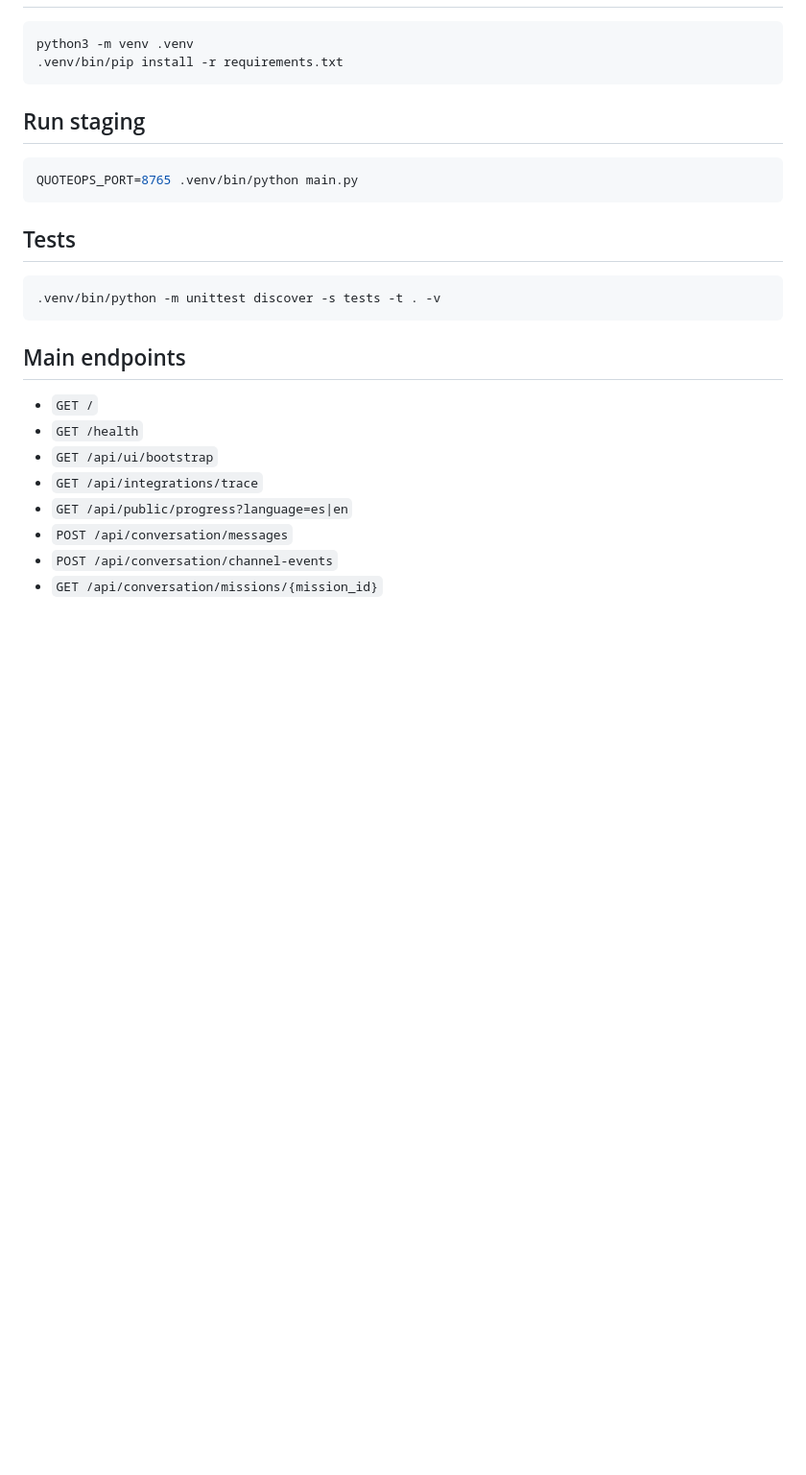
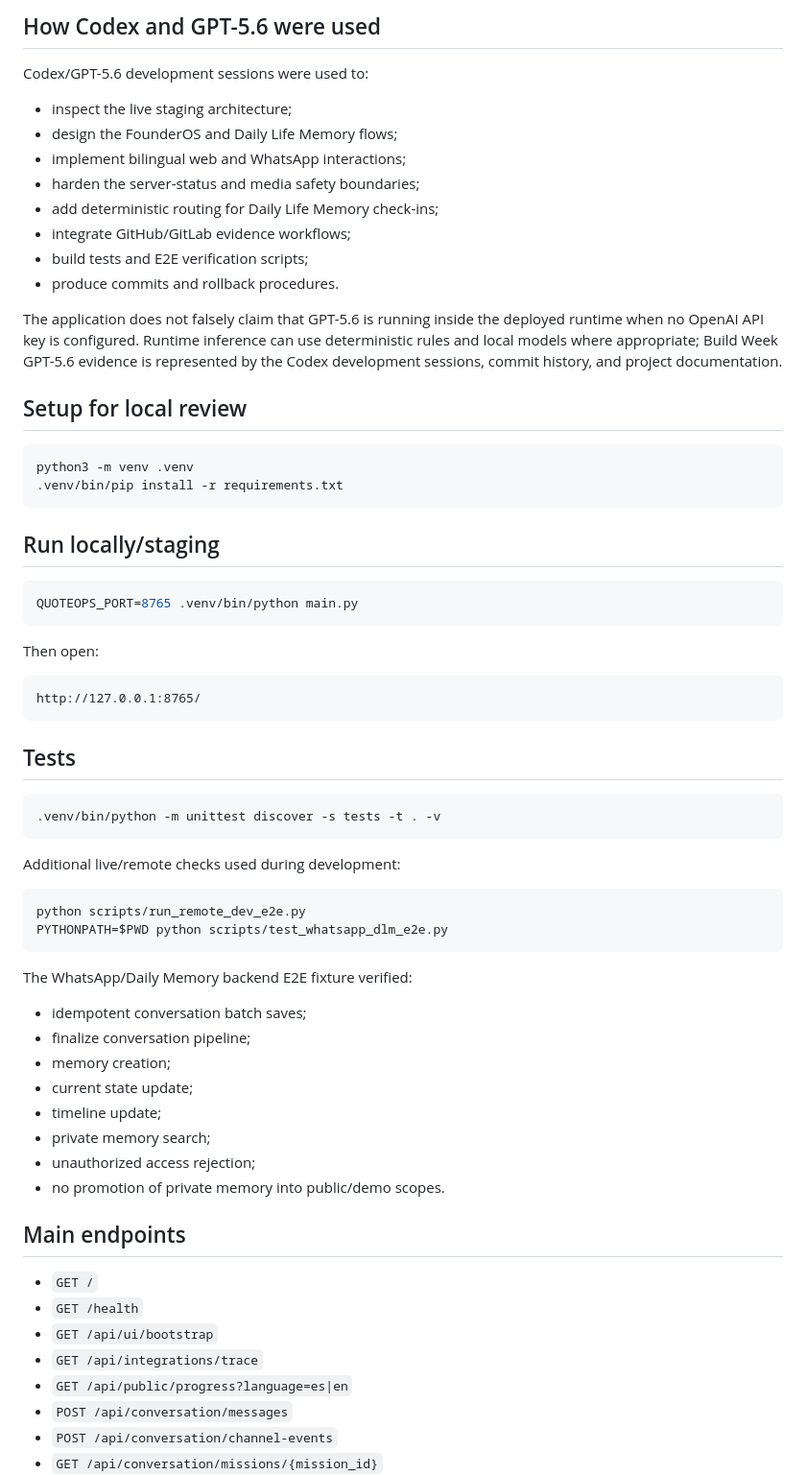
Before and after one commit to Rafa-Innerchispa/ralphiia-founderos-openai, a Markdown page: README.md, the part around one of its changes. Shown at 96% size. GitHub-like rendering; blank space fills up the shorter version.

````diff
--- a/README.md
+++ b/README.md
@@ -76,13 +151,35 @@ The response includes a stable `revision` plus `refresh_seconds=15`, allowing a
+## How Codex and GPT-5.6 were used
+
+Codex/GPT-5.6 development sessions were used to:
+
+- inspect the live staging architecture;
+- design the FounderOS and Daily Life Memory flows;
+- implement bilingual web and WhatsApp interactions;
+- harden the server-status and media safety boundaries;
+- add deterministic routing for Daily Life Memory check-ins;
+- integrate GitHub/GitLab evidence workflows;
+- build tests and E2E verification scripts;
+- produce commits and rollback procedures.
+
+The application does not falsely claim that GPT-5.6 is running inside the deployed runtime when no OpenAI API key is configured. Runtime inference can use deterministic rules and local models where appropriate; Build Week GPT-5.6 evidence is represented by the Codex development sessions, commit history, and project documentation.
+
+## Setup for local review
 
 ```bash
 python3 -m venv .venv
 .venv/bin/pip install -r requirements.txt
 ```
 
-## Run staging
+## Run locally/staging
 
 ```bash
 QUOTEOPS_PORT=8765 .venv/bin/python main.py
+```
+
+Then open:
+
+```text
+http://127.0.0.1:8765/
 ```
 
 ## Tests
@@ -90,6 +187,24 @@ QUOTEOPS_PORT=8765 .venv/bin/python main.py
 ```bash
 .venv/bin/python -m unittest discover -s tests -t . -v
 ```
+
+Additional live/remote checks used during development:
+
+```bash
+python scripts/run_remote_dev_e2e.py
+PYTHONPATH=$PWD python scripts/test_whatsapp_dlm_e2e.py
+```
+
+The WhatsApp/Daily Memory backend E2E fixture verified:
+
+- idempotent conversation batch saves;
+- finalize conversation pipeline;
+- memory creation;
+- current state update;
+- timeline update;
+- private memory search;
+- unauthorized access rejection;
+- no promotion of private memory into public/demo scopes.
 
 ## Main endpoints
 
````
Also changed, not shown: other parts of README.md (+144 -56 lines), docs/DEVPOST_SUBMISSION.md (added, +109 -0 lines).
